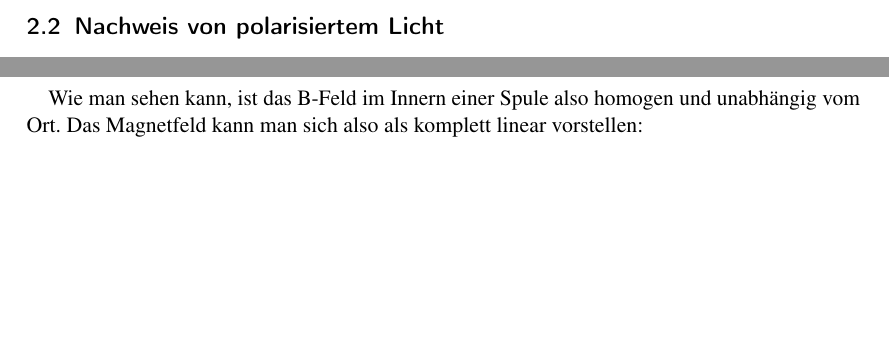
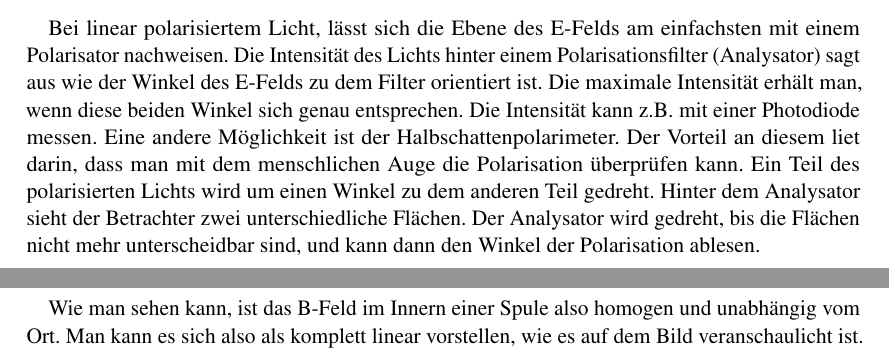
Before and after one commit to simonschmeisser/fp1_uni-fr_2010_robi_simon, a LaTeX document (farpock/farpock.tex, which reads farpock/theorie.tex): two parts of pages 4 and 5 of 7 before the commit and two parts of pages 3 and 6 of 7 after it, joined at a grey line, cut at the place of the change, the shorter picture padded with empty space. Compiled offline with pdfLaTeX.

Commit message:
hallo simon

```diff
--- a/farpock/theorie.tex
+++ b/farpock/theorie.tex
@@ -19,7 +19,10 @@ $\vec{E}= E_0\cdot \begin{pmatrix} \cos(\omega t - kz) \\ \sin(\omega t - kz) \\
 \item Elliptische Polarisation: In allen anderen Fällen ist das Licht elliptisch polarisiert.
 \end{itemize}
 
-\subsection{Nachweis von polarisiertem Licht}
+Bei linear polarisiertem Licht, lässt sich die Ebene des E-Felds am einfachsten mit einem Polarisator nachweisen. Die Intensität des Lichts hinter einem Polarisationsfilter (Analysator) sagt aus wie der Winkel des E-Felds zu dem Filter orientiert ist. Die maximale Intensität erhält man, wenn diese beiden Winkel sich genau entsprechen. Die Intensität kann z.B. mit einer Photodiode messen.
+Eine andere Möglichkeit ist der Halbschattenpolarimeter. Der Vorteil an diesem liet darin, dass man mit dem menschlichen Auge die Polarisation überprüfen kann. Ein Teil des polarisierten Lichts wird um einen Winkel zu dem anderen Teil gedreht. Hinter dem Analysator sieht der Betrachter zwei unterschiedliche Flächen. Der Analysator wird gedreht, bis die Flächen nicht mehr unterscheidbar sind, und kann dann den Winkel der Polarisation ablesen.
+
+
 
 
 \subsection{Doppelbrechung}
@@ -72,15 +75,13 @@ Für eine Spule, hängt das Feld von der Anzahl der Windungen N ab. Nähert man
 
 \begin{equation} B = \frac{\mu_0\cdot N\cdot I}{L} \end{equation}
 
-Wie man sehen kann, ist das B-Feld im Innern einer Spule also homogen und unabhängig vom Ort. Das Magnetfeld kann man sich also als komplett linear vorstellen:
 
 \begin{figure}[H]
 	\centering \includegraphics[width = 0.5\textwidth]{Bilder/Spule.jpg}
 	\caption{Das Magnetfeld einer Spule \emph{(paukr.de)}}
 \end{figure}
 
-
-
+Wie man sehen kann, ist das B-Feld im Innern einer Spule also homogen und unabhängig vom Ort. Man kann es sich also als komplett linear vorstellen, wie es auf dem Bild veranschaulicht ist.
 
 
 
```
